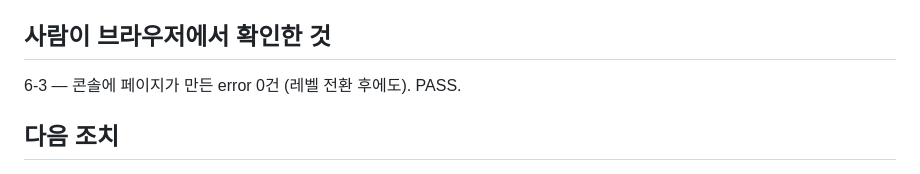
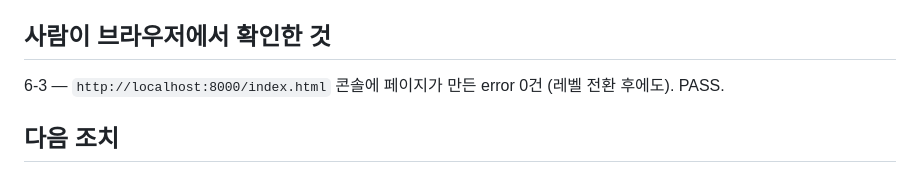
Before and after one commit to al-hub/tetris-loop, a Markdown page: .loop/reports/SPEC_04-iter-0.md, the part around the change. GitHub-like rendering.

Commit message:
docs(SPEC_04): 리포트의 확인 URL 복원
heredoc 안 백틱이 셸에서 실행돼 빈 문자열로 들어간 URL 을 되살렸다.

Co-Authored-By: Claude Opus 5 (1M context) <noreply@anthropic.com>

```diff
--- a/.loop/reports/SPEC_04-iter-0.md
+++ b/.loop/reports/SPEC_04-iter-0.md
@@ -61,7 +61,7 @@ DOM 스텁은 `setInterval`/`clearInterval` 도 흉내내 **실제 등록된 타
 
 ## 사람이 브라우저에서 확인한 것
 
-6-3 —  콘솔에 페이지가 만든 error 0건 (레벨 전환 후에도). PASS.
+6-3 — `http://localhost:8000/index.html` 콘솔에 페이지가 만든 error 0건 (레벨 전환 후에도). PASS.
 
 ## 다음 조치
 
```
